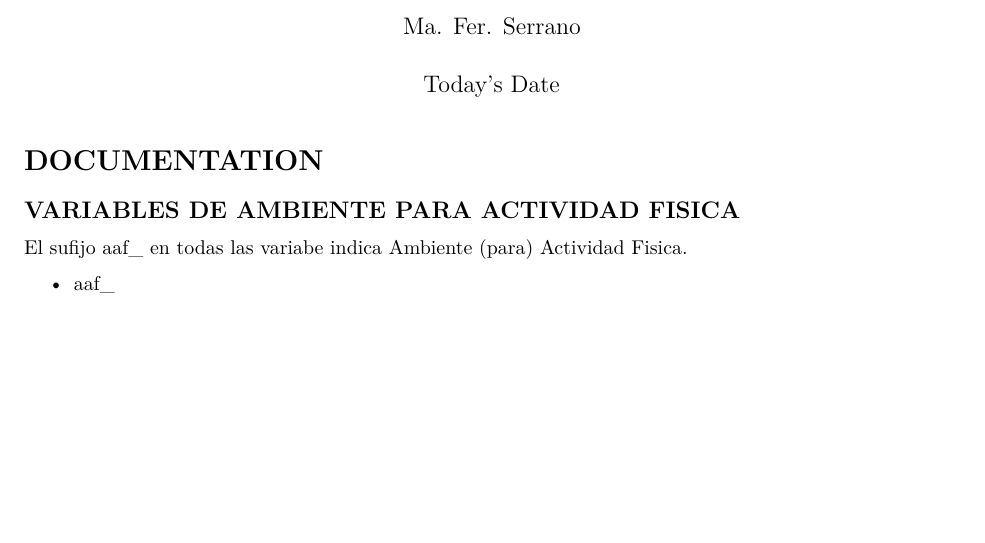
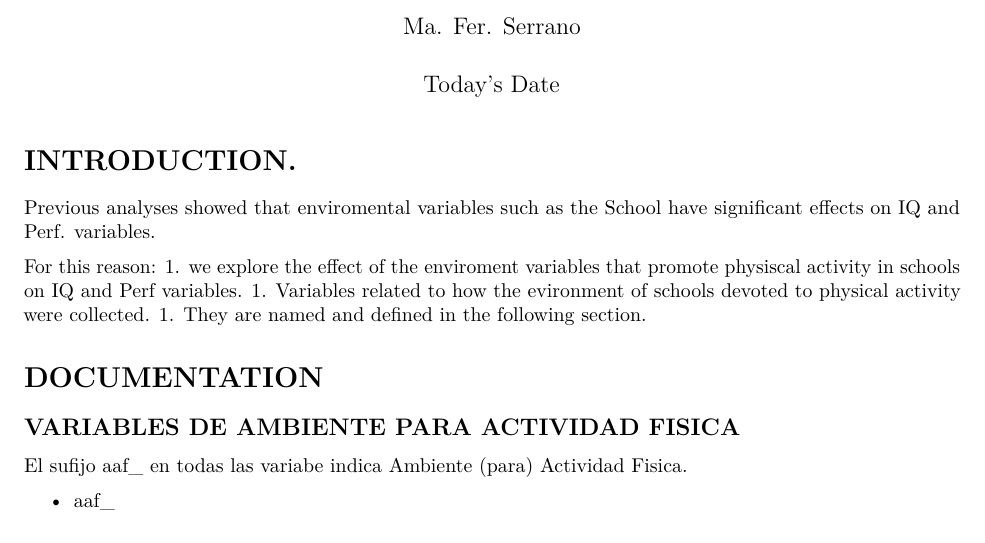
Before and after one commit to umontano/oros, an R Markdown document (regres_activi.Rmd): part of page 1 of 11, cut so that both start at the same text, the shorter picture padded with empty space. The pictures show the output file regres_activi.pdf that the author committed with the source.

Commit message:
intro added to regres_activi report

```diff
--- a/regres_activi.Rmd
+++ b/regres_activi.Rmd
@@ -4,6 +4,15 @@ author: "Ma. Fer. Serrano"
 date: "Today's Date"
 output: pdf_document
 ---
+
+# INTRODUCTION.
+Previous analyses showed that enviromental variables such as the School have significant effects on IQ and Perf. variables.
+
+For this reason:
+1. we explore the effect of the enviroment variables that promote physiscal activity in schools on IQ and Perf variables.
+1. Variables related to how the evironment of schools devoted to physical activity were collected.
+1. They are named and defined in the following section.
+
 
 # DOCUMENTATION
 
```
Also changed, not shown: regres_activi.pdf.
